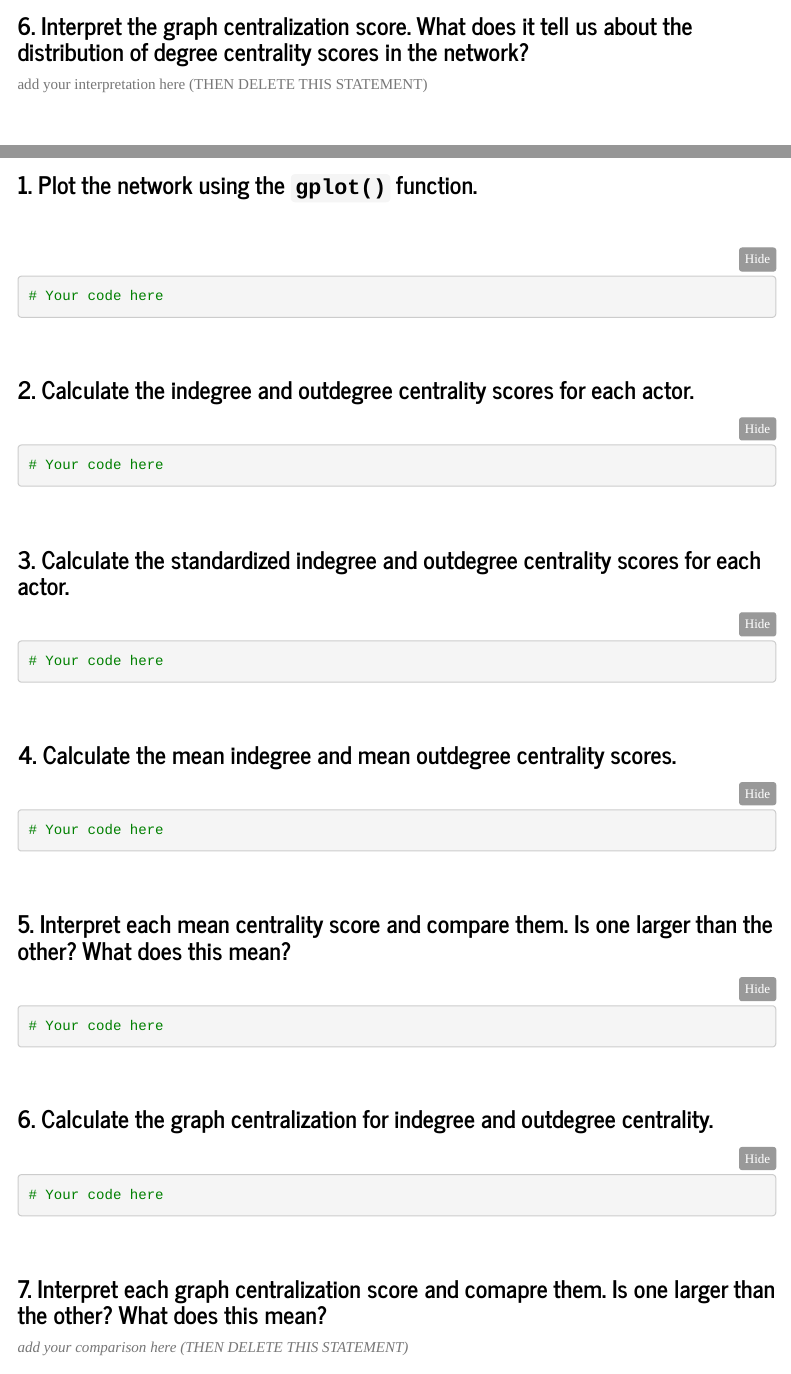
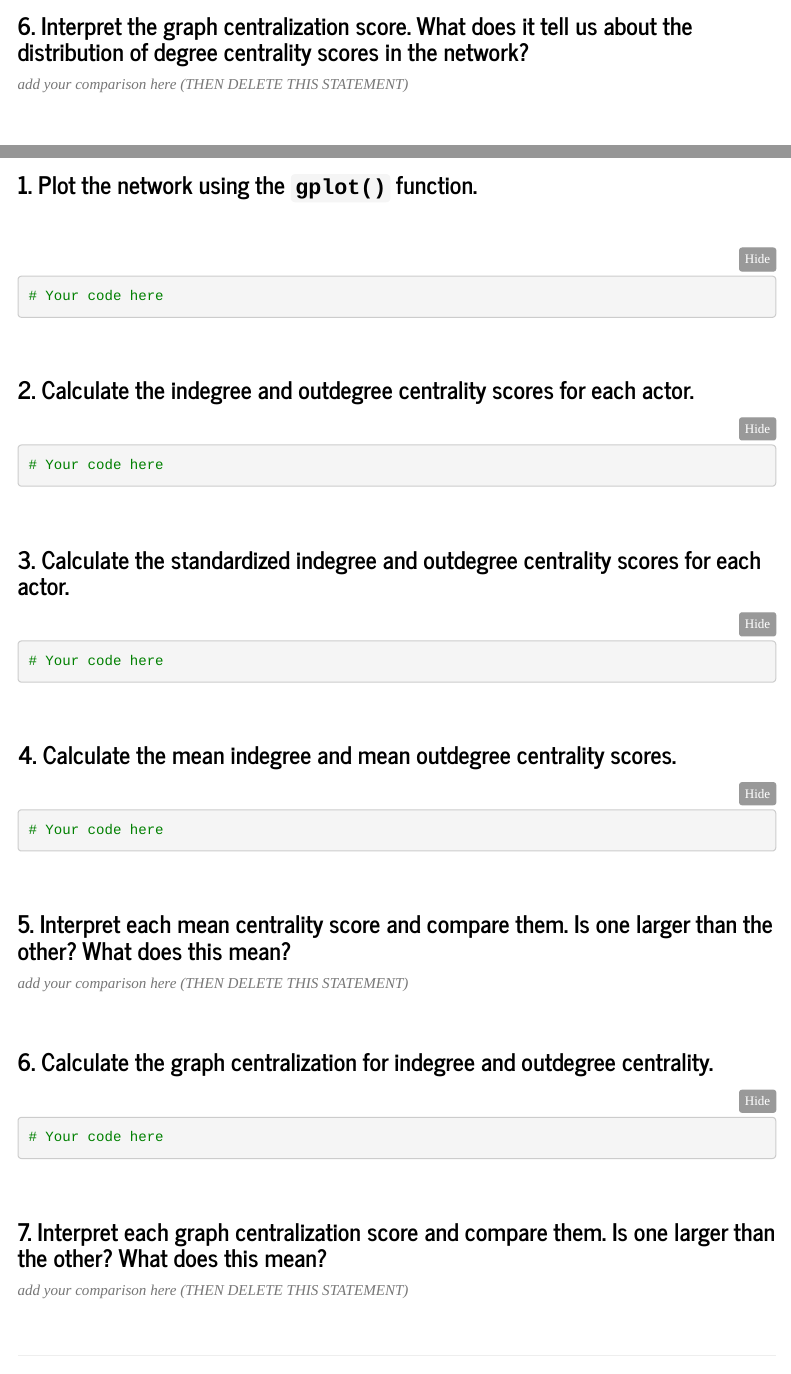
Before and after one commit to Watts-College/crj-507-spring-2025, an R Markdown document (labs/lab-03-template.Rmd): the page in a window 1100 px wide, from 2410 px down, and a second part further down, joined at a grey line. Rendered offline with R 4.5, knitr and Pandoc, with nearby package versions; some code elsewhere in the file could not run offline; menus at the side of the page are left out; long lines of code are wrapped.

Commit message:
revisions to typos for lab 3

````diff
--- a/labs/lab-03-template.Rmd
+++ b/labs/lab-03-template.Rmd
@@ -142,7 +142,7 @@ gplot(
 
 ### 6. Interpret the graph centralization score. What does it tell us about the distribution of degree centrality scores in the network?
 
-add your interpretation here (THEN DELETE THIS STATEMENT)
+*add your comparison here (THEN DELETE THIS STATEMENT)*
 
 <br>
 <br>
@@ -214,11 +214,7 @@ CocaineDealingNet
 
 ### 5. Interpret each mean centrality score and compare them. Is one larger than the other? What does this mean?
 
-```{r}
-
-# Your code here
-
-```
+*add your comparison here (THEN DELETE THIS STATEMENT)*
 
 <br>
 
@@ -232,7 +228,7 @@ CocaineDealingNet
 
 <br>
 
-### 7. Interpret each graph centralization score and comapre them. Is one larger than the other? What does this mean?
+### 7. Interpret each graph centralization score and compare them. Is one larger than the other? What does this mean?
 
 *add your comparison here (THEN DELETE THIS STATEMENT)*
 
````
Also changed, not shown: labs/lab-03-instructions.Rmd (+1 -1 lines), labs/lab-03-instructions.html, 1 other file.
